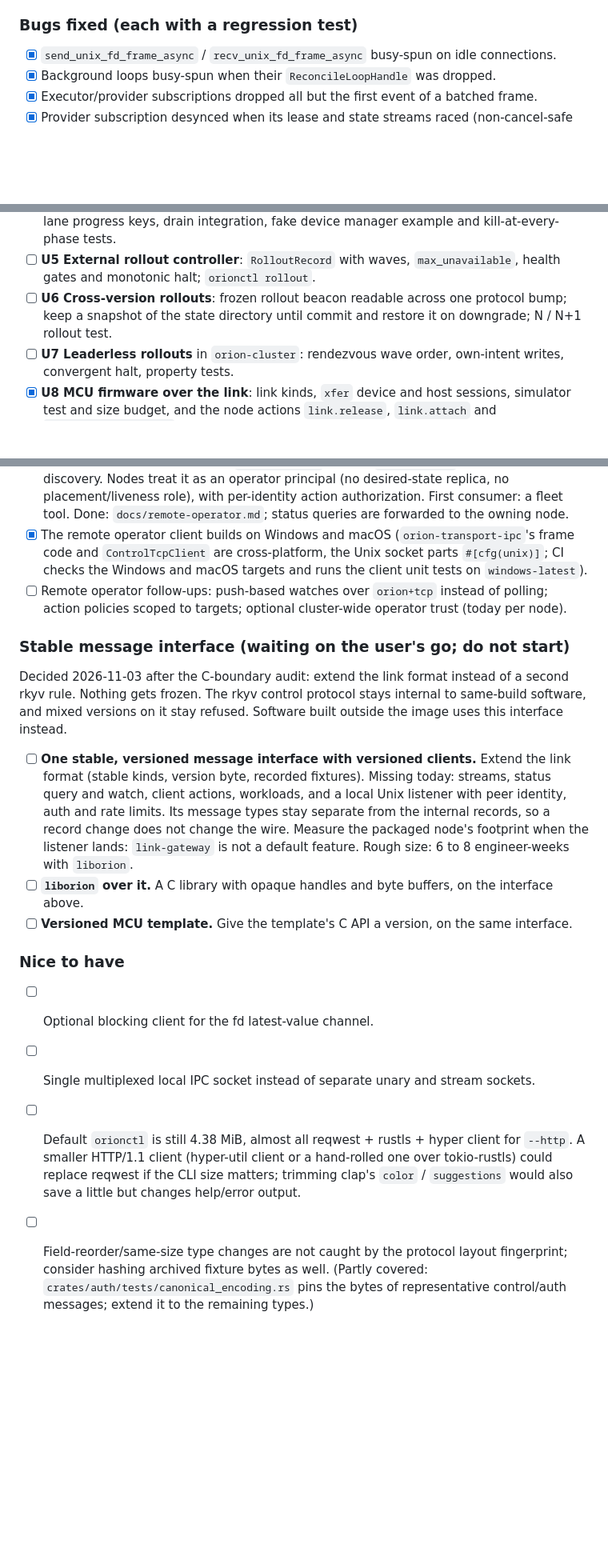
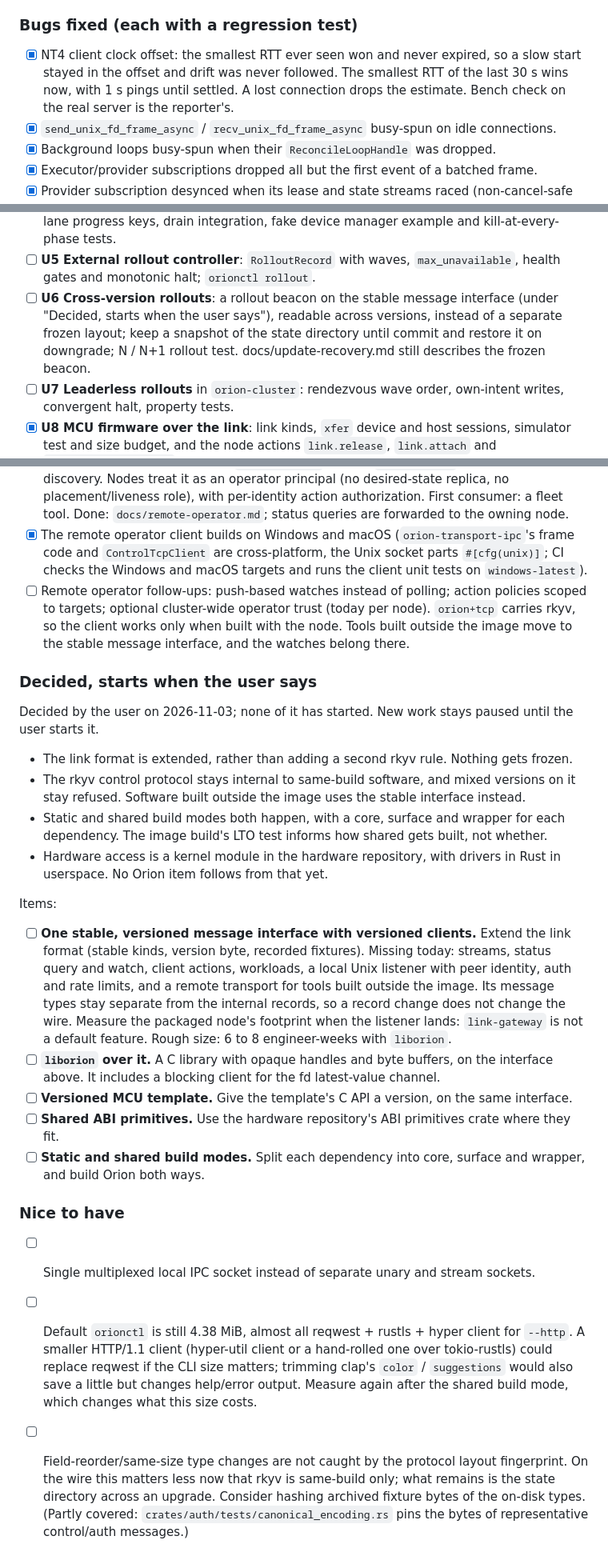
Before and after one commit to Prometheus-Dynamics/Orion, a Markdown page: TODO.md, 3 parts joined by grey strips. Shown at 80% size. Drawn GitHub-style; blank space fills up the shorter version.

Commit message:
TODO: bring the plan in line with the 2026-11-03 decisions
The stable interface section becomes "Decided, starts when the user says"
and gains the shared ABI primitives and the static and shared build modes.
U6, the remote operator follow-ups and the nice-to-have list are rewritten
for rkyv staying same-build only. The board port records its blocker.

Co-Authored-By: Claude Opus 5.5 <noreply@anthropic.com>

```diff
--- a/TODO.md
+++ b/TODO.md
@@ -281,6 +281,10 @@ format versions (`link-devices.rkyv`, `peer-sync-times.json`).
 
 ### Bugs fixed (each with a regression test)
 
+- [x] NT4 client clock offset: the smallest RTT ever seen won and never expired, so a slow start
+      stayed in the offset and drift was never followed. The smallest RTT of the last 30 s wins now,
+      with 1 s pings until settled. A lost connection drops the estimate. Bench check on the real
+      server is the reporter's.
 - [x] `send_unix_fd_frame_async` / `recv_unix_fd_frame_async` busy-spun on idle connections.
 - [x] Background loops busy-spun when their `ReconcileLoopHandle` was dropped.
 - [x] Executor/provider subscriptions dropped all but the first event of a batched frame.
@@ -564,8 +568,10 @@ manager, which keeps out-of-band paths that never depend on Orion. Milestones in
       kill-at-every-phase tests.
 - [ ] **U5 External rollout controller**: `RolloutRecord` with waves, `max_unavailable`, health
       gates and monotonic halt; `orionctl rollout`.
-- [ ] **U6 Cross-version rollouts**: frozen rollout beacon readable across one protocol bump; keep
-      a snapshot of the state directory until commit and restore it on downgrade; N / N+1 rollout test.
+- [ ] **U6 Cross-version rollouts**: a rollout beacon on the stable message interface (under "Decided,
+      starts when the user says"), readable across versions, instead of a separate frozen layout; keep a
+      snapshot of the state directory until commit and restore it on downgrade; N / N+1 rollout test.
+      docs/update-recovery.md still describes the frozen beacon.
 - [ ] **U7 Leaderless rollouts** in `orion-cluster`: rendezvous wave order, own-intent writes,
       convergent halt, property tests.
 - [x] **U8 MCU firmware over the link**: link kinds, `xfer` device and host sessions, simulator
@@ -611,32 +618,49 @@ manager, which keeps out-of-band paths that never depend on Orion. Milestones in
 - [x] The remote operator client builds on Windows and macOS (`orion-transport-ipc`'s frame code
       and `ControlTcpClient` are cross-platform, the Unix socket parts `#[cfg(unix)]`; CI checks
       the Windows and macOS targets and runs the client unit tests on `windows-latest`).
-- [ ] Remote operator follow-ups: push-based watches over `orion+tcp` instead of polling; action
-      policies scoped to targets; optional cluster-wide operator trust (today per node).
+- [ ] Remote operator follow-ups: push-based watches instead of polling; action policies scoped to
+      targets; optional cluster-wide operator trust (today per node). `orion+tcp` carries rkyv, so
+      the client works only when built with the node. Tools built outside the image move to the
+      stable message interface, and the watches belong there.
 
-### Stable message interface (waiting on the user's go; do not start)
+### Decided, starts when the user says
 
-Decided 2026-11-03 after the C-boundary audit: extend the link format instead of a second rkyv rule.
-Nothing gets frozen. The rkyv control protocol stays internal to same-build software, and mixed
-versions on it stay refused. Software built outside the image uses this interface instead.
+Decided by the user on 2026-11-03; none of it has started. New work stays paused until the user
+starts it.
+
+- The link format is extended, rather than adding a second rkyv rule. Nothing gets frozen.
+- The rkyv control protocol stays internal to same-build software, and mixed versions on it stay
+  refused. Software built outside the image uses the stable interface instead.
+- Static and shared build modes both happen, with a core, surface and wrapper for each dependency.
+  The image build's LTO test informs how shared gets built, not whether.
+- Hardware access is a kernel module in the hardware repository, with drivers in Rust in userspace.
+  No Orion item follows from that yet.
+
+Items:
 
 - [ ] **One stable, versioned message interface with versioned clients.** Extend the link format
       (stable kinds, version byte, recorded fixtures). Missing today: streams, status query and watch,
-      client actions, workloads, and a local Unix listener with peer identity, auth and rate limits.
+      client actions, workloads, a local Unix listener with peer identity, auth and rate limits, and
+      a remote transport for tools built outside the image.
       Its message types stay separate from the internal records, so a record change does not change
       the wire. Measure the packaged node's footprint when the listener lands: `link-gateway` is not a
       default feature. Rough size: 6 to 8 engineer-weeks with `liborion`.
 - [ ] **`liborion` over it.** A C library with opaque handles and byte buffers, on the interface above.
+      It includes a blocking client for the fd latest-value channel.
 - [ ] **Versioned MCU template.** Give the template's C API a version, on the same interface.
+- [ ] **Shared ABI primitives.** Use the hardware repository's ABI primitives crate where they fit.
+- [ ] **Static and shared build modes.** Split each dependency into core, surface and wrapper, and
+      build Orion both ways.
 
 ### Nice to have
 
-- [ ] Optional blocking client for the fd latest-value channel.
 - [ ] Single multiplexed local IPC socket instead of separate unary and stream sockets.
 - [ ] Default `orionctl` is still 4.38 MiB, almost all reqwest + rustls + hyper client for `--http`.
       A smaller HTTP/1.1 client (hyper-util client or a hand-rolled one over tokio-rustls) could
       replace reqwest if the CLI size matters; trimming clap's `color` / `suggestions` would also
-      save a little but changes help/error output.
-- [ ] Field-reorder/same-size type changes are not caught by the protocol layout fingerprint; consider
-      hashing archived fixture bytes as well. (Partly covered: `crates/auth/tests/canonical_encoding.rs`
-      pins the bytes of representative control/auth messages; extend it to the remaining types.)
+      save a little but changes help/error output. Measure again after the shared build mode, which
+      changes what this size costs.
+- [ ] Field-reorder/same-size type changes are not caught by the protocol layout fingerprint. On the
+      wire this matters less now that rkyv is same-build only; what remains is the state directory
+      across an upgrade. Consider hashing archived fixture bytes of the on-disk types. (Partly covered:
+      `crates/auth/tests/canonical_encoding.rs` pins the bytes of representative control/auth messages.)
```
Also changed, not shown: other parts of TODO.md (+1 -0 lines).
